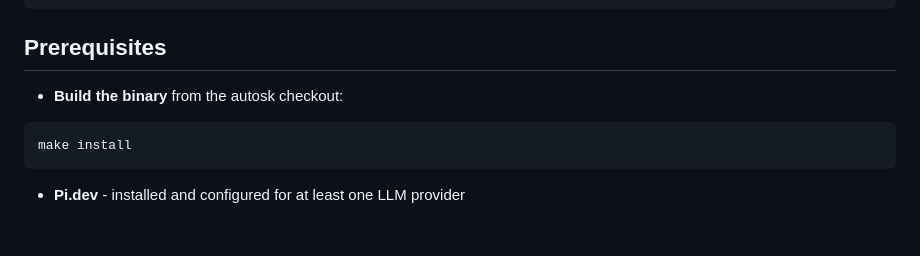
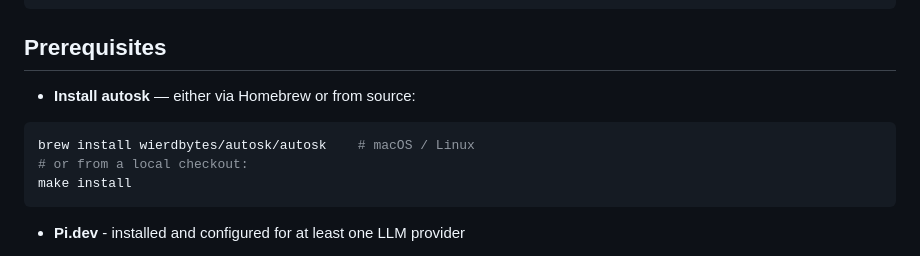
Before and after one commit to piligrimnick/autosk, a Markdown page: README.md, the part around the change. Drawn GitHub-style; blank space fills up the shorter version.

Commit message:
feat: add brew install option in README.md

````diff
--- a/README.md
+++ b/README.md
@@ -22,8 +22,10 @@ $ autosk enroll ask-3f9b2c --agent @your-org/coding-agent
 
 ## Prerequisites
 
-- **Build the binary** from the autosk checkout:
+- **Install autosk** — either via Homebrew or from source:
 ```bash
+brew install wierdbytes/autosk/autosk    # macOS / Linux
+# or from a local checkout:
 make install
 ```
 
````
